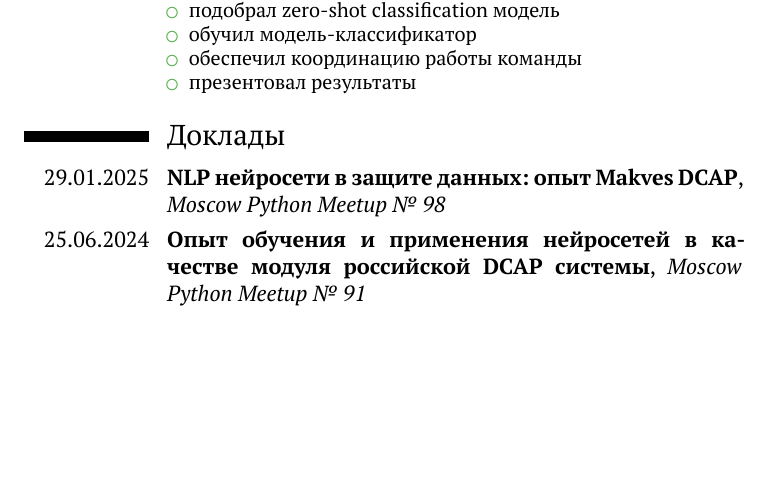
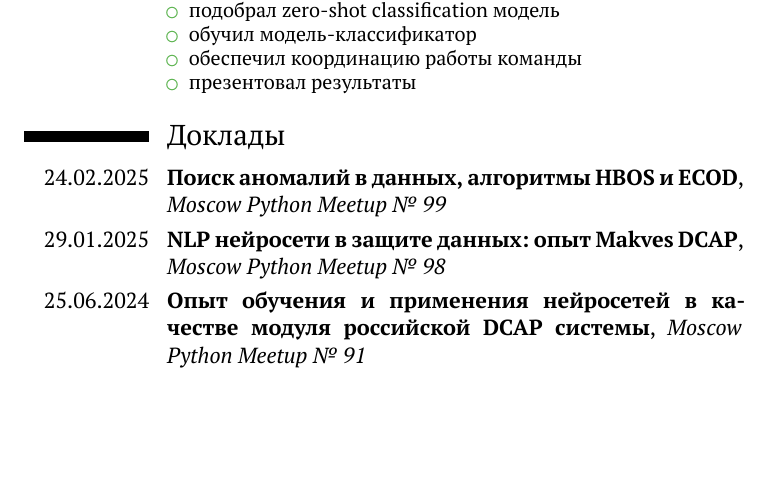
Before and after one commit to onixlas/curriculum_vitae, a LaTeX CV (michael_vasiljev.tex): part of page 2 of 3, cut so that both start at the same text. Compiled offline with XeLaTeX.

Commit message:
Add new speech

```diff
--- a/michael_vasiljev.tex
+++ b/michael_vasiljev.tex
@@ -70,6 +70,7 @@
 \end{itemize}}
 
 \section{Доклады}
+\cventry{24.02.2025}{\href{https://moscowpython.ru/meetup/99/search-for-data-anomalies/}{Поиск аномалий в данных, алгоритмы HBOS и ECOD}}{Moscow Python Meetup №~99}{}{}{}
 \cventry{29.01.2025}{\href{https://onixlas.github.io/speeches/work_nlp/}{NLP нейросети в защите данных: опыт Makves DCAP}}{Moscow Python Meetup №~98}{}{}{}
 \cventry{25.06.2024}{\href{https://onixlas.github.io/speeches/work_cv/}{Опыт обучения и применения нейросетей в качестве модуля российской DCAP системы}}{Moscow Python Meetup №~91}{}{}{}
 
```
Also changed, not shown: michael_vasiljev.pdf.
